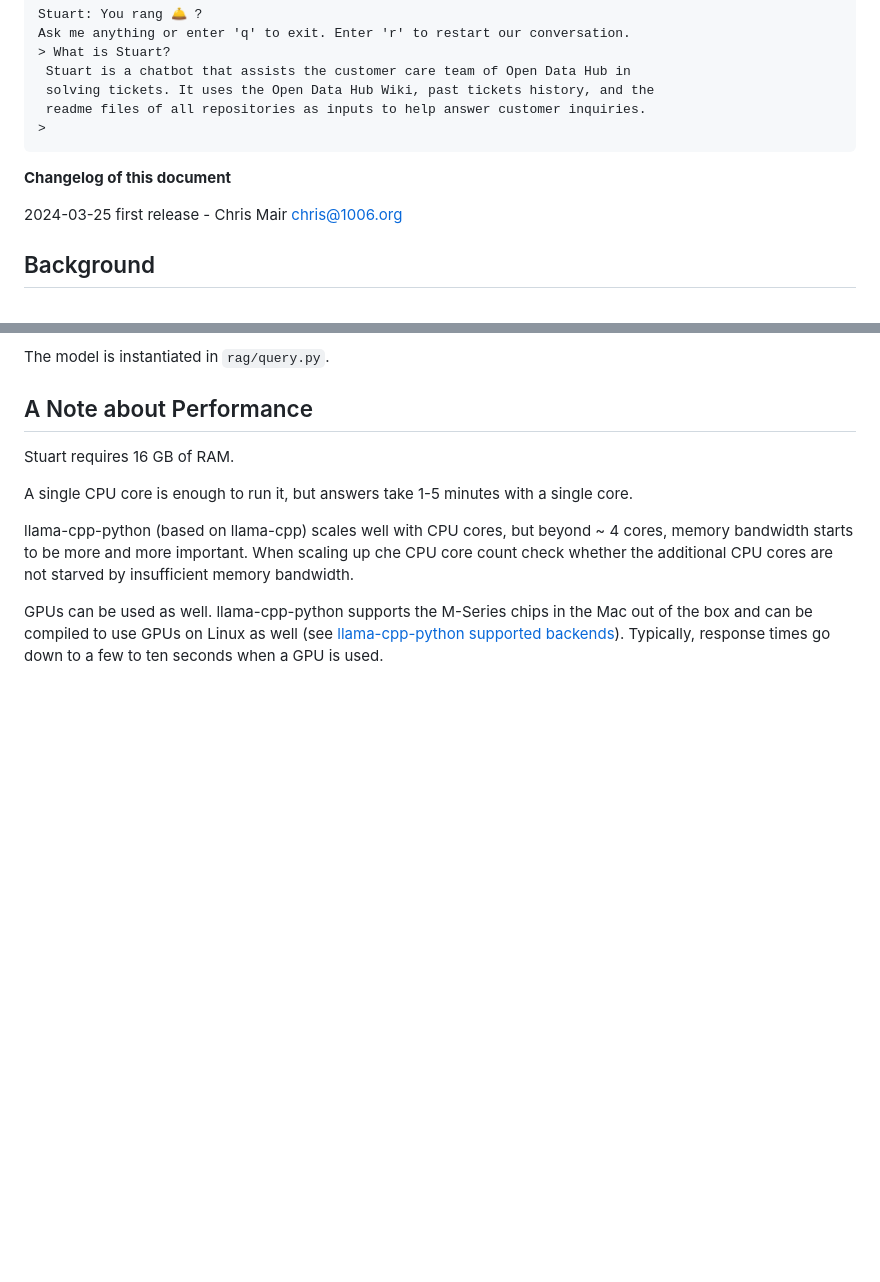
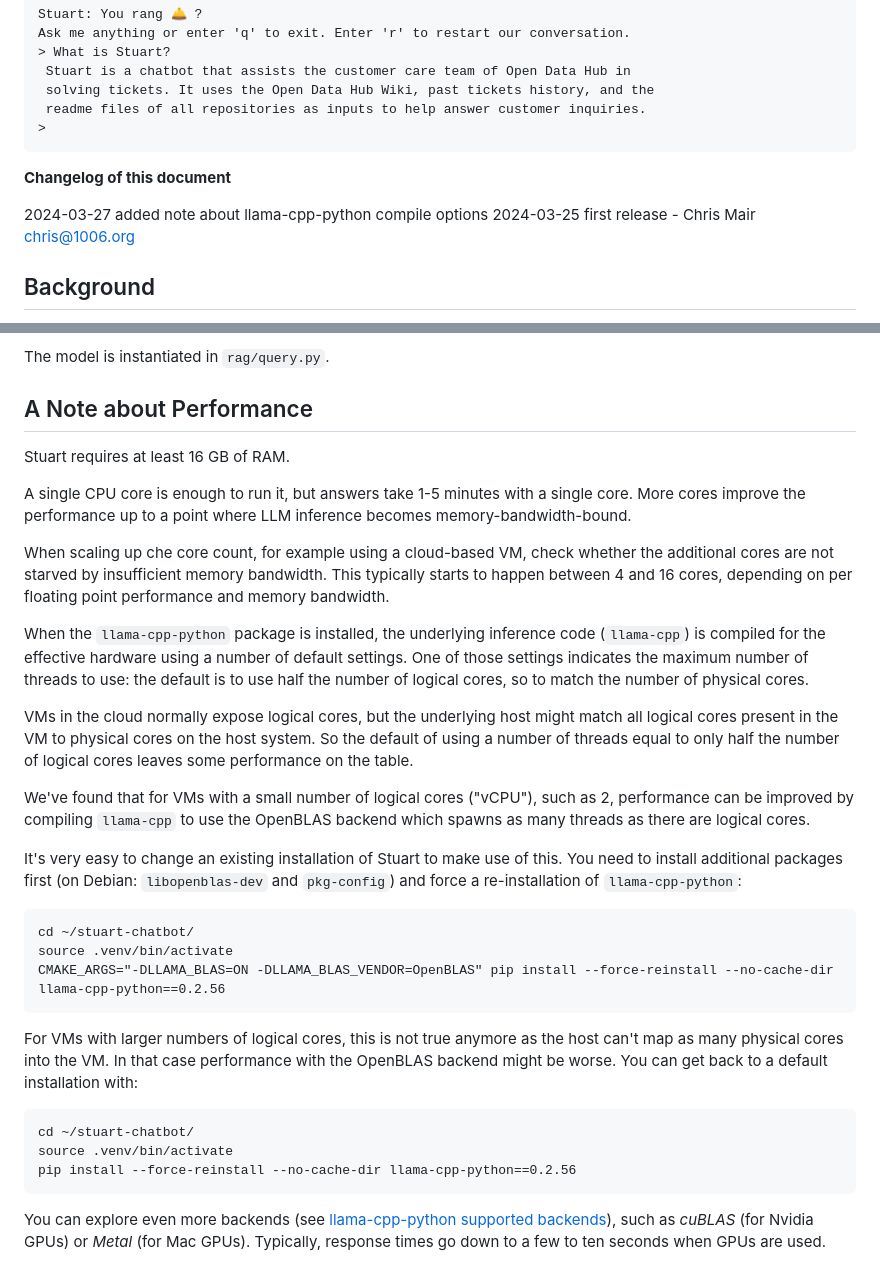
Before and after one commit to noi-techpark/stuart-chatbot, a Markdown page: README.md, 2 parts joined by grey strips. Rendered like a GitHub page; blank space fills up the shorter version.

Commit message:
added info about llama-cpp backends and performance

````diff
--- a/README.md
+++ b/README.md
@@ -28,6 +28,7 @@ Ask me anything or enter 'q' to exit. Enter 'r' to restart our conversation.
 
 **Changelog of this document**
 
+2024-03-27 added note about llama-cpp-python compile options
 2024-03-25 first release - Chris Mair <chris@1006.org>
 
 ## Background
@@ -304,15 +305,46 @@ The model is instantiated in `rag/query.py`.
 
 ## A Note about Performance
 
-Stuart requires 16 GB of RAM.
+Stuart requires at least 16 GB of RAM.
 
-A single CPU core is enough to run it, but answers take 1-5 minutes with a single core.
+A single CPU core is enough to run it, but answers take 1-5 minutes with a single core. More
+cores improve the performance up to a point where LLM inference becomes memory-bandwidth-bound.
 
-llama-cpp-python (based on llama-cpp) scales well with CPU cores, but beyond ~ 4 cores, memory
-bandwidth starts to be more and more important. When scaling up che CPU core count check whether
-the additional CPU cores are not starved by insufficient memory bandwidth.
+When scaling up che core count, for example using a cloud-based VM, check whether the additional
+cores are not starved by insufficient memory bandwidth. This typically starts to happen between
+4 and 16 cores, depending on per floating point performance and memory bandwidth.
 
-GPUs can be used as well. llama-cpp-python supports the M-Series chips in the Mac out of the box
-and can be compiled to use GPUs on Linux as
-well (see [llama-cpp-python supported backends](https://github.com/abetlen/llama-cpp-python?tab=readme-ov-file#supported-backends)).
-Typically, response times go down to a few to ten seconds when a GPU is used.
+When the `llama-cpp-python` package is installed, the underlying inference code (`llama-cpp`) is compiled
+for the effective hardware using a number of default settings. One of those settings indicates
+the maximum number of threads to use: the default is to use half the number of logical cores, so to match
+the number of physical cores.
+
+VMs in the cloud normally expose logical cores, but the underlying host might match all logical cores present
+in the VM to physical cores on the host system. So the default of using a number of threads equal to only
+half the number of logical cores leaves some performance on the table.
+
+We've found that for VMs with a small number of logical cores ("vCPU"), such as 2, performance can be improved
+by compiling `llama-cpp` to use the OpenBLAS backend which spawns as many threads as there are logical cores.
+
+It's very easy to change an existing installation of Stuart to make use of this.
+You need to install additional packages first (on Debian: `libopenblas-dev` and `pkg-config`) and force a
+re-installation of `llama-cpp-python`:
+
+```text
+cd ~/stuart-chatbot/
+source .venv/bin/activate
+CMAKE_ARGS="-DLLAMA_BLAS=ON -DLLAMA_BLAS_VENDOR=OpenBLAS" pip install --force-reinstall --no-cache-dir llama-cpp-python==0.2.56
+```
+
+For VMs with larger numbers of logical cores, this is not true anymore as the host can't map as
+many physical cores into the VM. In that case performance with the OpenBLAS backend might be worse.
+You can get back to a default installation with:
+
+```text
+cd ~/stuart-chatbot/
+source .venv/bin/activate
+pip install --force-reinstall --no-cache-dir llama-cpp-python==0.2.56
+```
+
+You can explore even more backends (see [llama-cpp-python supported backends](https://github.com/abetlen/llama-cpp-python?tab=readme-ov-file#supported-backends)),
+such as _cuBLAS_ (for Nvidia GPUs) or _Metal_ (for Mac GPUs). Typically, response times go down to a few to ten seconds when GPUs are used.
````
Also changed, not shown: other parts of README.md (+1 -1 lines).
